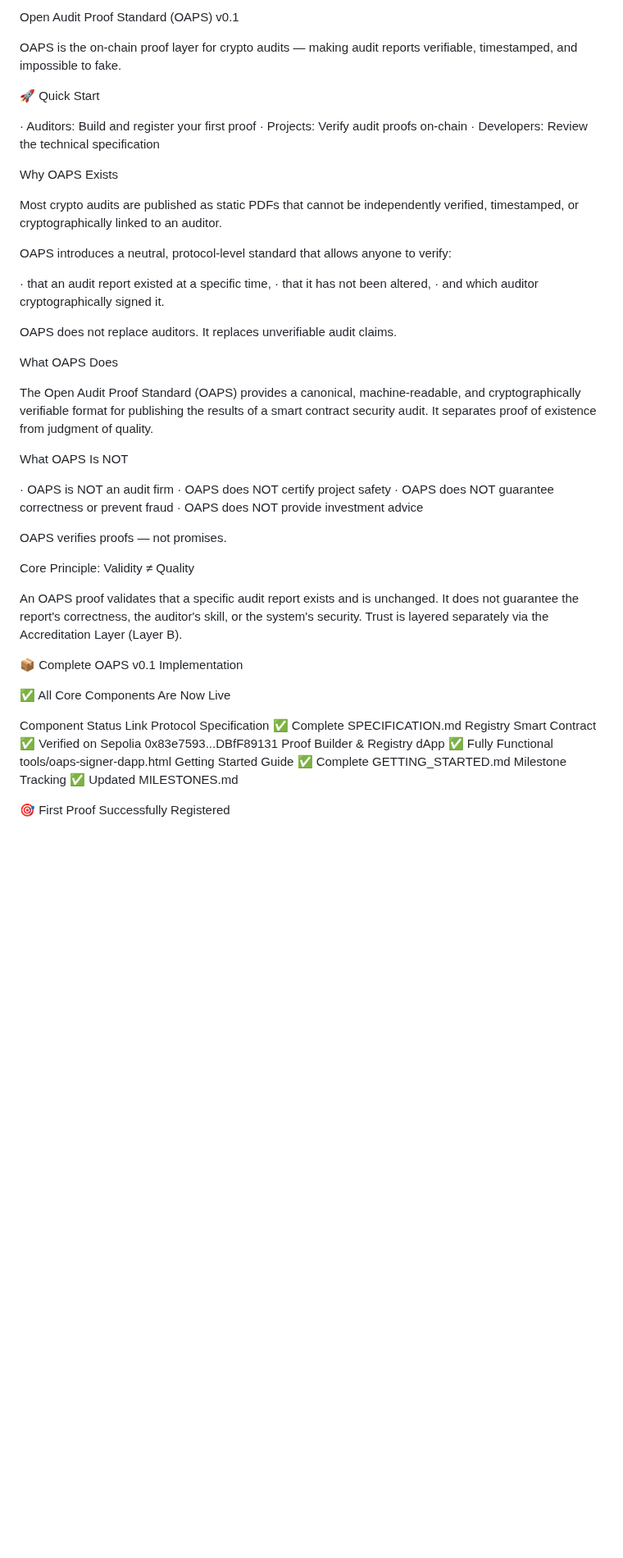
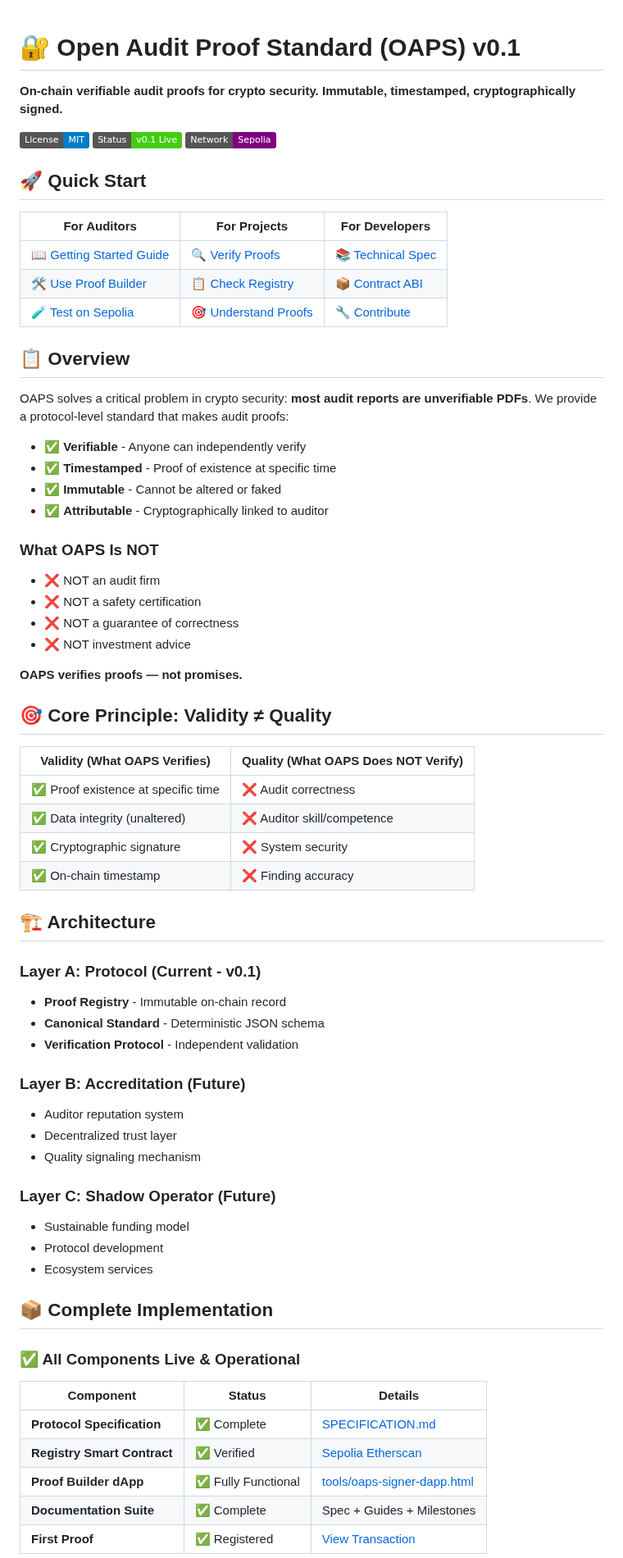
Before and after one commit to OAPS-Protocol/oaps-v0.1, a Markdown page: README.md, the part around one of its changes. Shown at 82% size. Rendered like a GitHub page; badges without logos; blank space fills up the shorter version.

Commit message:
Revise README for improved clarity and organization
Updated README to enhance clarity and structure, including new sections and formatting improvements.

```diff
--- a/README.md
+++ b/README.md
@@ -1,53 +1,72 @@
-Open Audit Proof Standard (OAPS) v0.1
 
-OAPS is the on-chain proof layer for crypto audits — making audit reports verifiable, timestamped, and impossible to fake.
+# 🔐 Open Audit Proof Standard (OAPS) v0.1
 
-🚀 Quick Start
+**On-chain verifiable audit proofs for crypto security. Immutable, timestamped, cryptographically signed.**
 
-· Auditors: Build and register your first proof
-· Projects: Verify audit proofs on-chain
-· Developers: Review the technical specification
+[![License: MIT](https://img.shields.io/badge/License-MIT-blue.svg)](LICENSE)
+[![Status: v0.1 Live](https://img.shields.io/badge/Status-v0.1%20Live-brightgreen)](https://sepolia.etherscan.io/address/0x83e7593D3c8343437d92094d9485D6eDBfF89131)
+[![Network: Sepolia](https://img.shields.io/badge/Network-Sepolia-purple)](https://sepolia.etherscan.io)
 
-Why OAPS Exists
+## 🚀 Quick Start
 
-Most crypto audits are published as static PDFs that cannot be independently verified, timestamped, or cryptographically linked to an auditor.
+| For Auditors | For Projects | For Developers |
+|--------------|--------------|----------------|
+| [📖 Getting Started Guide](GETTING_STARTED.md) | [🔍 Verify Proofs](#verification) | [📚 Technical Spec](SPECIFICATION.md) |
+| [🛠️ Use Proof Builder](tools/oaps-signer-dapp.html) | [📋 Check Registry](#deployments) | [📦 Contract ABI](#contract-interface) |
+| [🧪 Test on Sepolia](#deployments) | [🎯 Understand Proofs](#core-principle) | [🔧 Contribute](#-resources) |
 
-OAPS introduces a neutral, protocol-level standard that allows anyone to verify:
+## 📋 Overview
 
-· that an audit report existed at a specific time,
-· that it has not been altered,
-· and which auditor cryptographically signed it.
+OAPS solves a critical problem in crypto security: **most audit reports are unverifiable PDFs**. We provide a protocol-level standard that makes audit proofs:
 
-OAPS does not replace auditors.
-It replaces unverifiable audit claims.
+- ✅ **Verifiable** - Anyone can independently verify
+- ✅ **Timestamped** - Proof of existence at specific time
+- ✅ **Immutable** - Cannot be altered or faked
+- ✅ **Attributable** - Cryptographically linked to auditor
 
-What OAPS Does
+### What OAPS Is NOT
+- ❌ NOT an audit firm
+- ❌ NOT a safety certification
+- ❌ NOT a guarantee of correctness
+- ❌ NOT investment advice
 
-The Open Audit Proof Standard (OAPS) provides a canonical, machine-readable, and cryptographically verifiable format for publishing the results of a smart contract security audit. It separates proof of existence from judgment of quality.
+**OAPS verifies proofs — not promises.**
 
-What OAPS Is NOT
+## 🎯 Core Principle: Validity ≠ Quality
 
-· OAPS is NOT an audit firm
-· OAPS does NOT certify project safety
-· OAPS does NOT guarantee correctness or prevent fraud
-· OAPS does NOT provide investment advice
+| Validity (What OAPS Verifies) | Quality (What OAPS Does NOT Verify) |
+|-------------------------------|-------------------------------------|
+| ✅ Proof existence at specific time | ❌ Audit correctness |
+| ✅ Data integrity (unaltered) | ❌ Auditor skill/competence |
+| ✅ Cryptographic signature | ❌ System security |
+| ✅ On-chain timestamp | ❌ Finding accuracy |
 
-OAPS verifies proofs — not promises.
+## 🏗️ Architecture
 
-Core Principle: Validity ≠ Quality
+### Layer A: Protocol (Current - v0.1)
+- **Proof Registry** - Immutable on-chain record
+- **Canonical Standard** - Deterministic JSON schema
+- **Verification Protocol** - Independent validation
 
-An OAPS proof validates that a specific audit report exists and is unchanged. It does not guarantee the report's correctness, the auditor's skill, or the system's security. Trust is layered separately via the Accreditation Layer (Layer B).
+### Layer B: Accreditation (Future)
+- Auditor reputation system
+- Decentralized trust layer
+- Quality signaling mechanism
 
-📦 Complete OAPS v0.1 Implementation
+### Layer C: Shadow Operator (Future)
+- Sustainable funding model
+- Protocol development
+- Ecosystem services
 
-✅ All Core Components Are Now Live
+## 📦 Complete Implementation
 
-Component Status Link
-Protocol Specification ✅ Complete SPECIFICATION.md
-Registry Smart Contract ✅ Verified on Sepolia 0x83e7593...DBfF89131
-Proof Builder & Registry dApp ✅ Fully Functional tools/oaps-signer-dapp.html
-Getting Started Guide ✅ Complete GETTING_STARTED.md
-Milestone Tracking ✅ Updated MILESTONES.md
+### ✅ All Components Live & Operational
 
-🎯 First Proof Successfully Registered
+| Component | Status | Details |
+|-----------|--------|---------|
+| **Protocol Specification** | ✅ Complete | [SPECIFICATION.md](SPECIFICATION.md) |
+| **Registry Smart Contract** | ✅ Verified | [Sepolia Etherscan](https://sepolia.etherscan.io/address/0x83e7593D3c8343437d92094d9485D6eDBfF89131) |
+| **Proof Builder dApp** | ✅ Fully Functional | [tools/oaps-signer-dapp.html](tools/oaps-signer-dapp.html) |
+| **Documentation Suite** | ✅ Complete | Spec + Guides + Milestones |
+| **First Proof** | ✅ Registered | [View Transaction](https://sepolia.etherscan.io/tx/0x87045637eea366f13dd2e2df9dc29032f74583999ceb8d38fd129b6f6b05d6c4) |
 
```
Also changed, not shown: other parts of README.md (+132 -81 lines).
